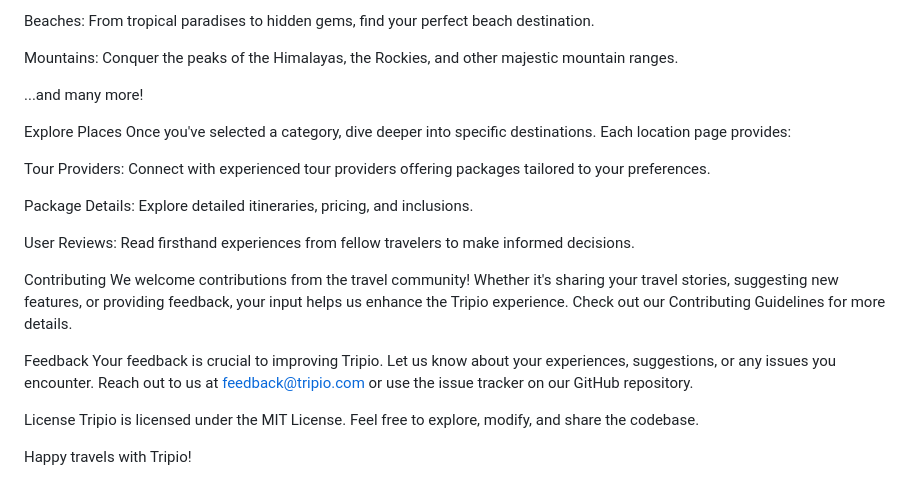
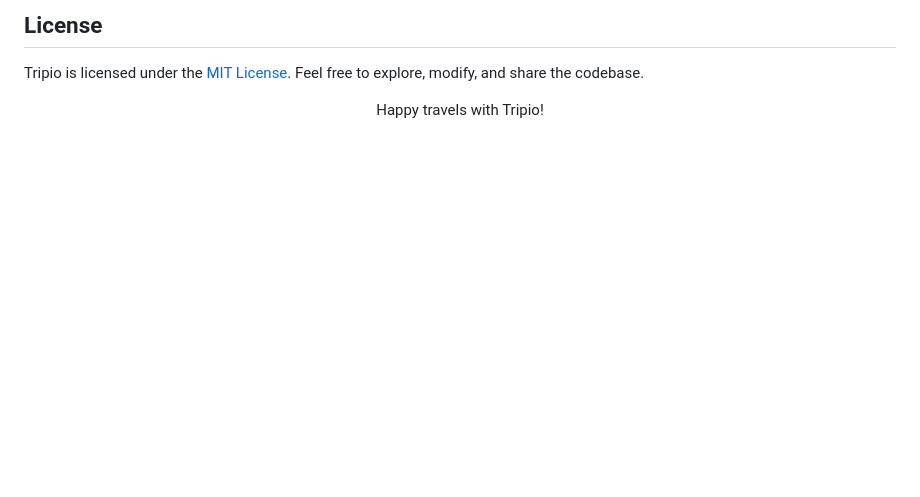
Before and after one commit to Sarbojit357/DIVERSION2k24, a Markdown page: README.md, the part around the change printed below. GitHub-like rendering; blank space fills up the shorter version.

```diff
--- a/README.md
+++ b/README.md
@@ -57,26 +131,11 @@ Deserts: Discover the wonders of the Sahara, Atacama, and other breathtaking des
 
-Beaches: From tropical paradises to hidden gems, find your perfect beach destination.
+   <section>
+        <h2>License</h2>
+        <p>Tripio is licensed under the <a href="LICENSE">MIT License</a>. Feel free to explore, modify, and share the codebase.</p>
+    </section>
 
-Mountains: Conquer the peaks of the Himalayas, the Rockies, and other majestic mountain ranges.
+   <p align="center">Happy travels with Tripio!</p>
 
-...and many more!
+</body>
 
-Explore Places
-Once you've selected a category, dive deeper into specific destinations. Each location page provides:
-
-Tour Providers: Connect with experienced tour providers offering packages tailored to your preferences.
-
-Package Details: Explore detailed itineraries, pricing, and inclusions.
-
-User Reviews: Read firsthand experiences from fellow travelers to make informed decisions.
-
-Contributing
-We welcome contributions from the travel community! Whether it's sharing your travel stories, suggesting new features, or providing feedback, your input helps us enhance the Tripio experience. Check out our Contributing Guidelines for more details.
-
-Feedback
-Your feedback is crucial to improving Tripio. Let us know about your experiences, suggestions, or any issues you encounter. Reach out to us at feedback@tripio.com or use the issue tracker on our GitHub repository.
-
-License
-Tripio is licensed under the MIT License. Feel free to explore, modify, and share the codebase.
-
-Happy travels with Tripio!
+</html>
```
Also changed, not shown: other parts of README.md (+111 -37 lines).
